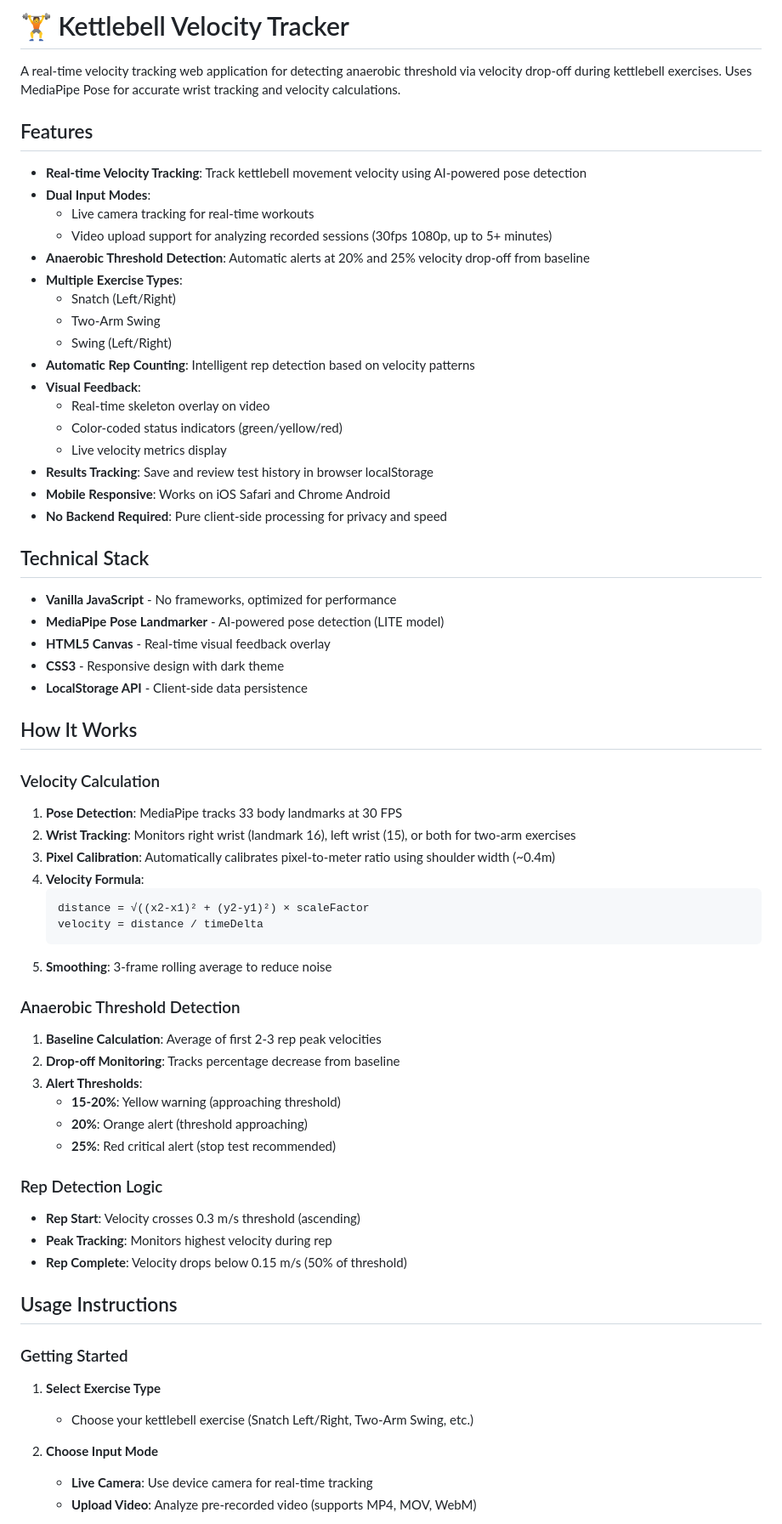
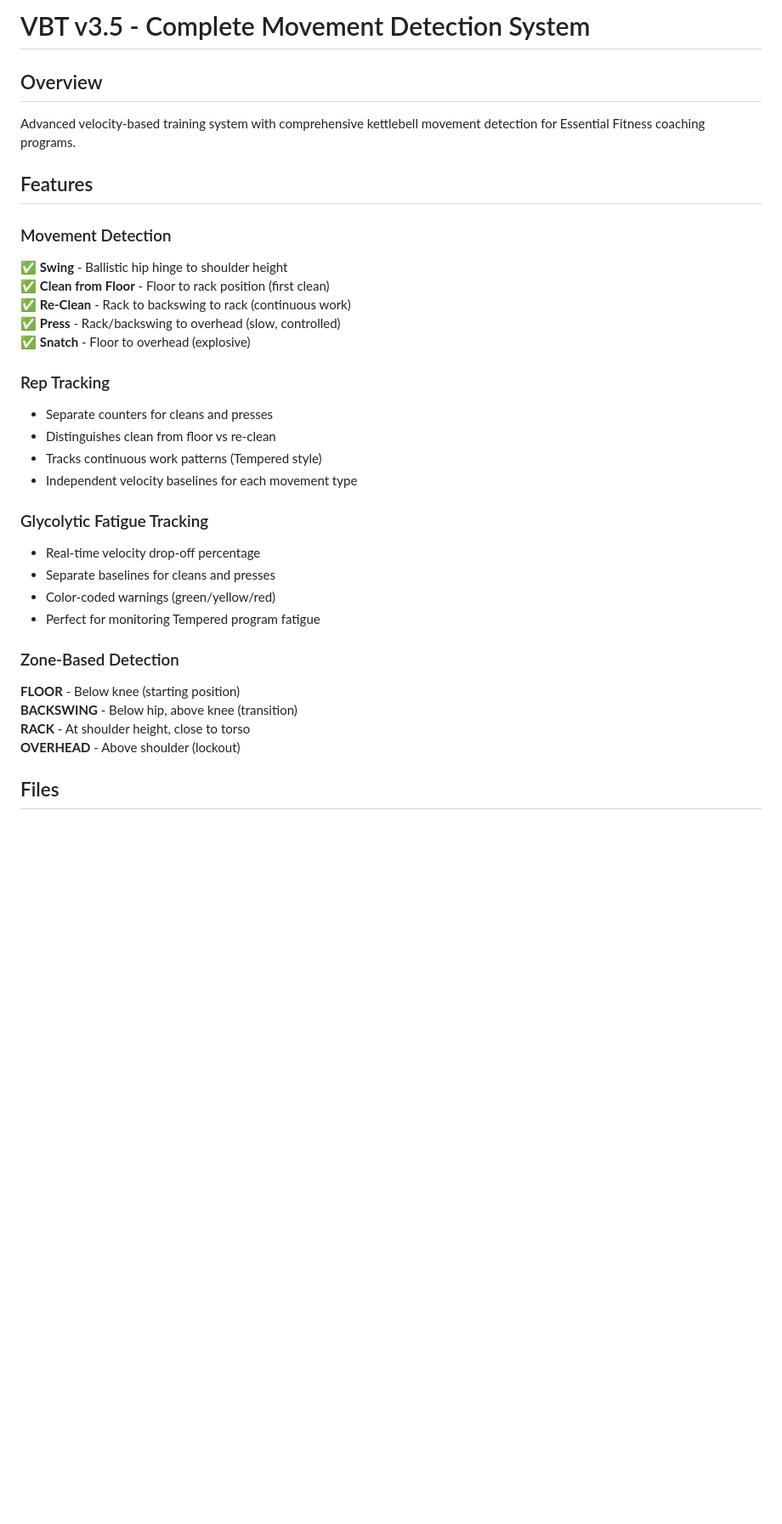
Before and after one commit to adampierre-jpg/ANT-Snatch-Swing-Vupload, a Markdown page: README.md, the part around one of its changes. Shown at 85% size. Drawn GitHub-style; blank space fills up the shorter version.

````diff
--- a/README.md
+++ b/README.md
@@ -1,72 +1,34 @@
-# 🏋️ Kettlebell Velocity Tracker
+# VBT v3.5 - Complete Movement Detection System
 
-A real-time velocity tracking web application for detecting anaerobic threshold via velocity drop-off during kettlebell exercises. Uses MediaPipe Pose for accurate wrist tracking and velocity calculations.
+## Overview
+Advanced velocity-based training system with comprehensive kettlebell movement detection for Essential Fitness coaching programs.
 
 ## Features
 
-- **Real-time Velocity Tracking**: Track kettlebell movement velocity using AI-powered pose detection
-- **Dual Input Modes**:
-  - Live camera tracking for real-time workouts
-  - Video upload support for analyzing recorded sessions (30fps 1080p, up to 5+ minutes)
-- **Anaerobic Threshold Detection**: Automatic alerts at 20% and 25% velocity drop-off from baseline
-- **Multiple Exercise Types**:
-  - Snatch (Left/Right)
-  - Two-Arm Swing
-  - Swing (Left/Right)
-- **Automatic Rep Counting**: Intelligent rep detection based on velocity patterns
-- **Visual Feedback**:
-  - Real-time skeleton overlay on video
-  - Color-coded status indicators (green/yellow/red)
-  - Live velocity metrics display
-- **Results Tracking**: Save and review test history in browser localStorage
-- **Mobile Responsive**: Works on iOS Safari and Chrome Android
-- **No Backend Required**: Pure client-side processing for privacy and speed
+### Movement Detection
+✅ **Swing** - Ballistic hip hinge to shoulder height
+✅ **Clean from Floor** - Floor to rack position (first clean)
+✅ **Re-Clean** - Rack to backswing to rack (continuous work)
+✅ **Press** - Rack/backswing to overhead (slow, controlled)
+✅ **Snatch** - Floor to overhead (explosive)
 
-## Technical Stack
+### Rep Tracking
+- Separate counters for cleans and presses
+- Distinguishes clean from floor vs re-clean
+- Tracks continuous work patterns (Tempered style)
+- Independent velocity baselines for each movement type
 
-- **Vanilla JavaScript** - No frameworks, optimized for performance
-- **MediaPipe Pose Landmarker** - AI-powered pose detection (LITE model)
-- **HTML5 Canvas** - Real-time visual feedback overlay
-- **CSS3** - Responsive design with dark theme
-- **LocalStorage API** - Client-side data persistence
+### Glycolytic Fatigue Tracking
+- Real-time velocity drop-off percentage
+- Separate baselines for cleans and presses
+- Color-coded warnings (green/yellow/red)
+- Perfect for monitoring Tempered program fatigue
 
-## How It Works
+### Zone-Based Detection
+**FLOOR** - Below knee (starting position)
+**BACKSWING** - Below hip, above knee (transition)
+**RACK** - At shoulder height, close to torso
+**OVERHEAD** - Above shoulder (lockout)
 
-### Velocity Calculation
+## Files
 
-1. **Pose Detection**: MediaPipe tracks 33 body landmarks at 30 FPS
-2. **Wrist Tracking**: Monitors right wrist (landmark 16), left wrist (15), or both for two-arm exercises
-3. **Pixel Calibration**: Automatically calibrates pixel-to-meter ratio using shoulder width (~0.4m)
-4. **Velocity Formula**:
-   ```
-   distance = √((x2-x1)² + (y2-y1)²) × scaleFactor
-   velocity = distance / timeDelta
-   ```
-5. **Smoothing**: 3-frame rolling average to reduce noise
-
-### Anaerobic Threshold Detection
-
-1. **Baseline Calculation**: Average of first 2-3 rep peak velocities
-2. **Drop-off Monitoring**: Tracks percentage decrease from baseline
-3. **Alert Thresholds**:
-   - **15-20%**: Yellow warning (approaching threshold)
-   - **20%**: Orange alert (threshold approaching)
-   - **25%**: Red critical alert (stop test recommended)
-
-### Rep Detection Logic
-
-- **Rep Start**: Velocity crosses 0.3 m/s threshold (ascending)
-- **Peak Tracking**: Monitors highest velocity during rep
-- **Rep Complete**: Velocity drops below 0.15 m/s (50% of threshold)
-
-## Usage Instructions
-
-### Getting Started
-
-1. **Select Exercise Type**
-   - Choose your kettlebell exercise (Snatch Left/Right, Two-Arm Swing, etc.)
-
-2. **Choose Input Mode**
-   - **Live Camera**: Use device camera for real-time tracking
-   - **Upload Video**: Analyze pre-recorded video (supports MP4, MOV, WebM)
-
````
Also changed, not shown: other parts of README.md (+174 -244 lines).
